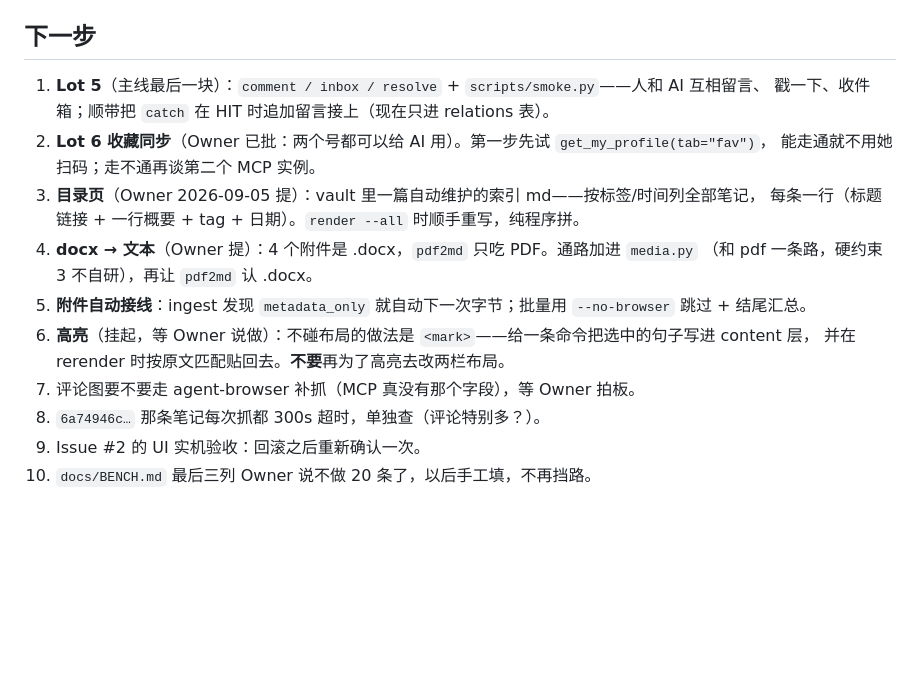
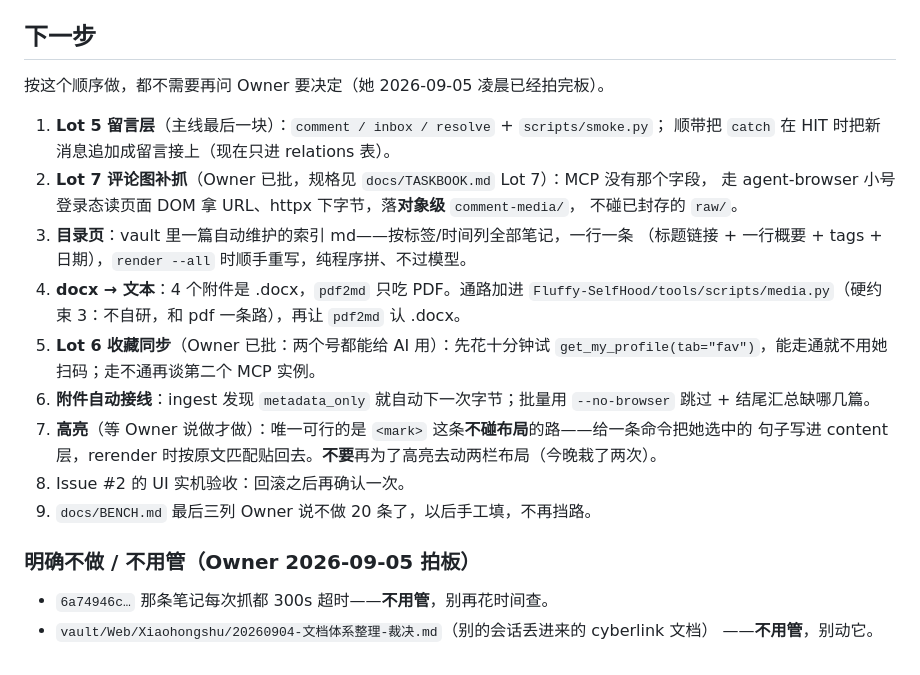
Before and after one commit to CyberMist123/light-web-archieve, a Markdown page: docs/STATE.md, the part around the change. Drawn GitHub-style; blank space fills up the shorter version.

```diff
--- a/docs/STATE.md
+++ b/docs/STATE.md
@@ -189,19 +189,27 @@ repo_path: D:\LIGHT WEB ARCHIEVE
 
 ## 下一步
 
-1. **Lot 5**（主线最后一块）：`comment / inbox / resolve` + `scripts/smoke.py`——人和 AI 互相留言、
-   戳一下、收件箱；顺带把 `catch` 在 HIT 时追加留言接上（现在只进 relations 表）。
-2. **Lot 6 收藏同步**（Owner 已批：两个号都可以给 AI 用）。第一步先试 `get_my_profile(tab="fav")`，
-   能走通就不用她扫码；走不通再谈第二个 MCP 实例。
-3. **目录页**（Owner 2026-09-05 提）：vault 里一篇自动维护的索引 md——按标签/时间列全部笔记，
-   每条一行（标题链接 + 一行概要 + tag + 日期）。`render --all` 时顺手重写，纯程序拼。
-4. **docx → 文本**（Owner 提）：4 个附件是 .docx，`pdf2md` 只吃 PDF。通路加进 `media.py`
-   （和 pdf 一条路，硬约束 3 不自研），再让 `pdf2md` 认 .docx。
-5. **附件自动接线**：ingest 发现 `metadata_only` 就自动下一次字节；批量用 `--no-browser` 跳过 +
-   结尾汇总。
-6. **高亮**（挂起，等 Owner 说做）：不碰布局的做法是 `<mark>`——给一条命令把选中的句子写进 content 层，
-   并在 rerender 时按原文匹配贴回去。**不要**再为了高亮去改两栏布局。
-7. 评论图要不要走 agent-browser 补抓（MCP 真没有那个字段），等 Owner 拍板。
-8. `6a74946c…` 那条笔记每次抓都 300s 超时，单独查（评论特别多？）。
-9. Issue #2 的 UI 实机验收：回滚之后重新确认一次。
-10. `docs/BENCH.md` 最后三列 Owner 说不做 20 条了，以后手工填，不再挡路。
+按这个顺序做，都不需要再问 Owner 要决定（她 2026-09-05 凌晨已经拍完板）。
+
+1. **Lot 5 留言层**（主线最后一块）：`comment / inbox / resolve` + `scripts/smoke.py`；
+   顺带把 `catch` 在 HIT 时把新消息追加成留言接上（现在只进 relations 表）。
+2. **Lot 7 评论图补抓**（Owner 已批，规格见 `docs/TASKBOOK.md` Lot 7）：MCP 没有那个字段，
+   走 agent-browser 小号登录态读页面 DOM 拿 URL、httpx 下字节，落**对象级** `comment-media/`，
+   不碰已封存的 `raw/`。
+3. **目录页**：vault 里一篇自动维护的索引 md——按标签/时间列全部笔记，一行一条
+   （标题链接 + 一行概要 + tags + 日期），`render --all` 时顺手重写，纯程序拼、不过模型。
+4. **docx → 文本**：4 个附件是 .docx，`pdf2md` 只吃 PDF。通路加进
+   `Fluffy-SelfHood/tools/scripts/media.py`（硬约束 3：不自研，和 pdf 一条路），再让 `pdf2md` 认 .docx。
+5. **Lot 6 收藏同步**（Owner 已批：两个号都能给 AI 用）：先花十分钟试
+   `get_my_profile(tab="fav")`，能走通就不用她扫码；走不通再谈第二个 MCP 实例。
+6. **附件自动接线**：ingest 发现 `metadata_only` 就自动下一次字节；批量用 `--no-browser` 跳过 +
+   结尾汇总缺哪几篇。
+7. **高亮**（等 Owner 说做才做）：唯一可行的是 `<mark>` 这条**不碰布局**的路——给一条命令把她选中的
+   句子写进 content 层，rerender 时按原文匹配贴回去。**不要**再为了高亮去动两栏布局（今晚栽了两次）。
+8. Issue #2 的 UI 实机验收：回滚之后再确认一次。
+9. `docs/BENCH.md` 最后三列 Owner 说不做 20 条了，以后手工填，不再挡路。
+
+### 明确不做 / 不用管（Owner 2026-09-05 拍板）
+- `6a74946c…` 那条笔记每次抓都 300s 超时——**不用管**，别再花时间查。
+- `vault/Web/Xiaohongshu/20260904-文档体系整理-裁决.md`（别的会话丢进来的 cyberlink 文档）
+  ——**不用管**，别动它。
```
Also changed, not shown: docs/TASKBOOK.md (+37 -0 lines).
